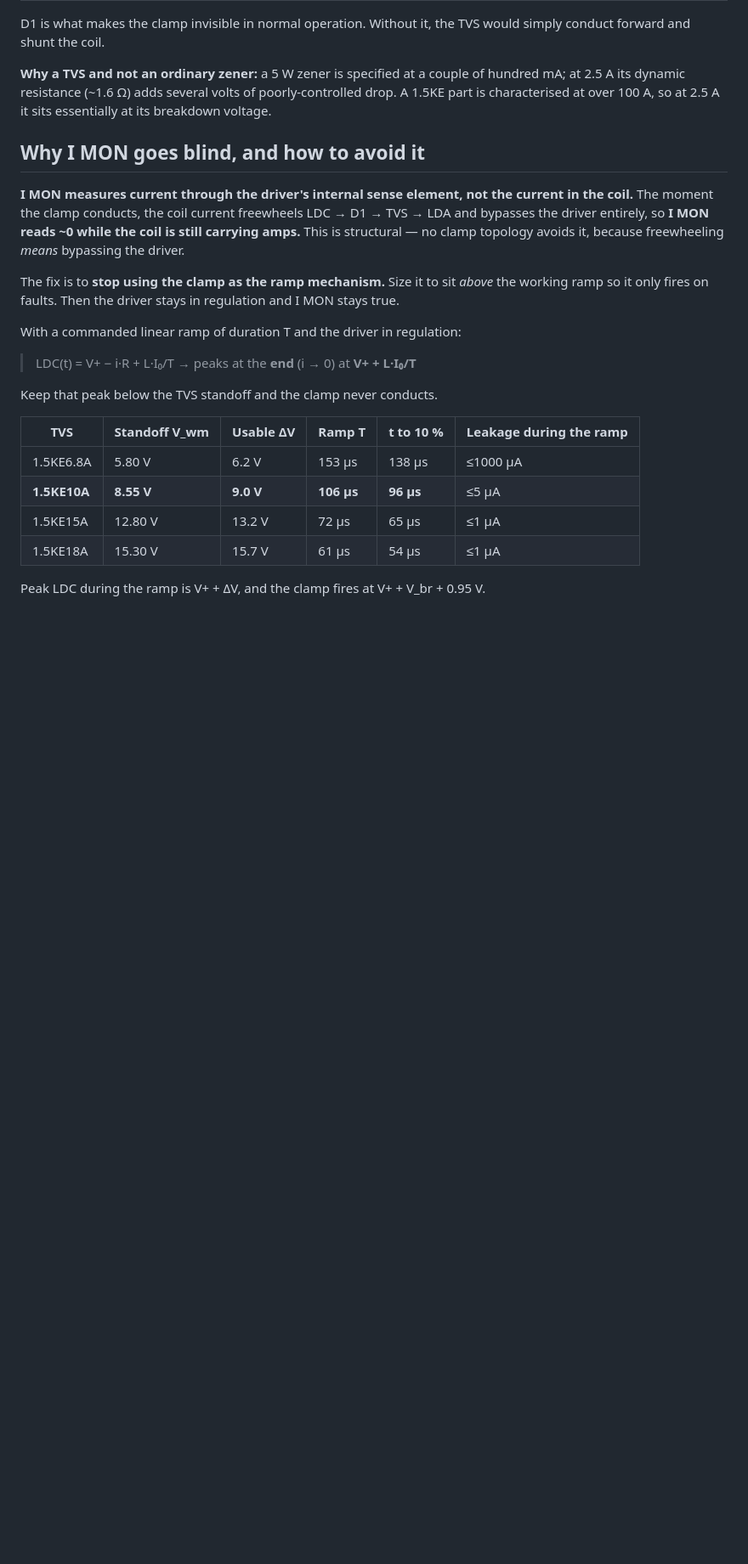
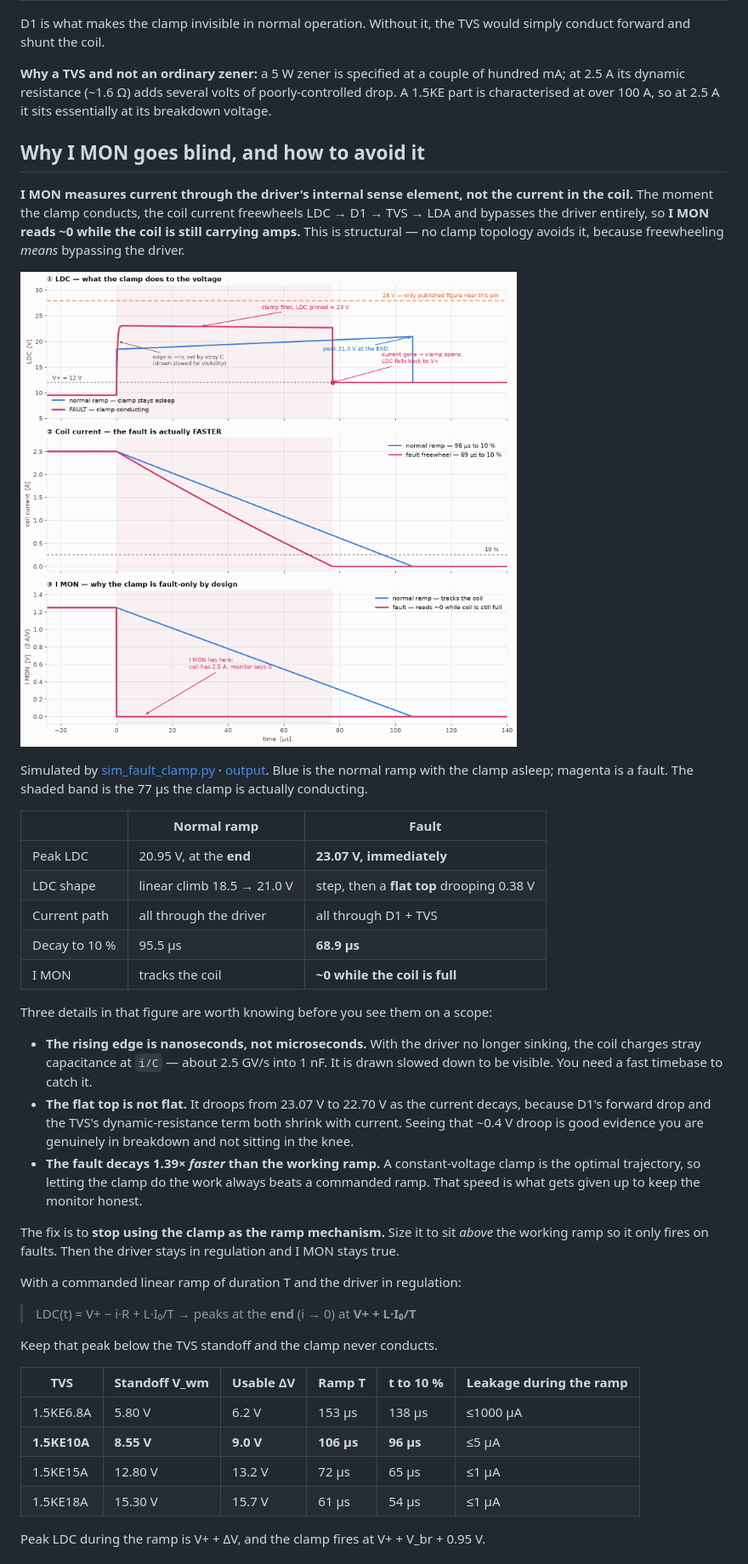
Before and after one commit to wenhan-hua/LD-protection-circuit, a Markdown page: docs/reference/clamp-sizing-and-imon.md, the part around the change. Shown at 85% size. GitHub-like rendering; pictures changed too: figures/fault-clamp-waveform.png (added); blank space fills up the shorter version.

```diff
--- a/docs/reference/clamp-sizing-and-imon.md
+++ b/docs/reference/clamp-sizing-and-imon.md
@@ -54,6 +54,33 @@ D1 is what makes the clamp invisible in normal operation. Without it, the TVS wo
 
 **I MON measures current through the driver's internal sense element, not the current in the coil.** The moment the clamp conducts, the coil current freewheels LDC → D1 → TVS → LDA and bypasses the driver entirely, so **I MON reads ~0 while the coil is still carrying amps.** This is structural — no clamp topology avoids it, because freewheeling *means* bypassing the driver.
 
+![what a fault looks like](../../figures/fault-clamp-waveform.png)
+
+Simulated by [sim_fault_clamp.py](../../scripts/sim_fault_clamp.py) · [output](../../outputs/fault-clamp.txt).
+Blue is the normal ramp with the clamp asleep; magenta is a fault. The shaded band is the
+77 µs the clamp is actually conducting.
+
+| | Normal ramp | Fault |
+|---|---|---|
+| Peak LDC | 20.95 V, at the **end** | **23.07 V, immediately** |
+| LDC shape | linear climb 18.5 → 21.0 V | step, then a **flat top** drooping 0.38 V |
+| Current path | all through the driver | all through D1 + TVS |
+| Decay to 10 % | 95.5 µs | **68.9 µs** |
+| I MON | tracks the coil | **~0 while the coil is full** |
+
+Three details in that figure are worth knowing before you see them on a scope:
+
+- **The rising edge is nanoseconds, not microseconds.** With the driver no longer sinking,
+  the coil charges stray capacitance at `i/C` — about 2.5 GV/s into 1 nF. It is drawn slowed
+  down to be visible. You need a fast timebase to catch it.
+- **The flat top is not flat.** It droops from 23.07 V to 22.70 V as the current decays,
+  because D1's forward drop and the TVS's dynamic-resistance term both shrink with current.
+  Seeing that ~0.4 V droop is good evidence you are genuinely in breakdown and not sitting
+  in the knee.
+- **The fault decays 1.39× *faster* than the working ramp.** A constant-voltage clamp is the
+  optimal trajectory, so letting the clamp do the work always beats a commanded ramp. That
+  speed is what gets given up to keep the monitor honest.
+
 The fix is to **stop using the clamp as the ramp mechanism.** Size it to sit *above* the working ramp so it only fires on faults. Then the driver stays in regulation and I MON stays true.
 
 With a commanded linear ramp of duration T and the driver in regulation:
```
Also changed, not shown: README.md (+1 -0 lines), docs/design-summary.md (+6 -0 lines), 2 other files.
